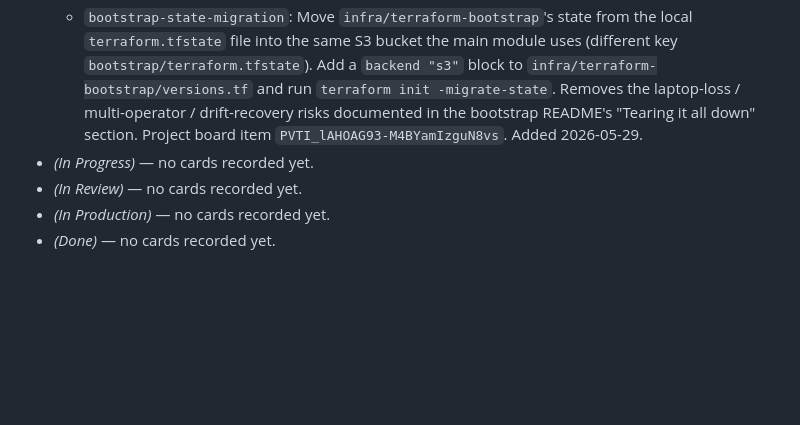
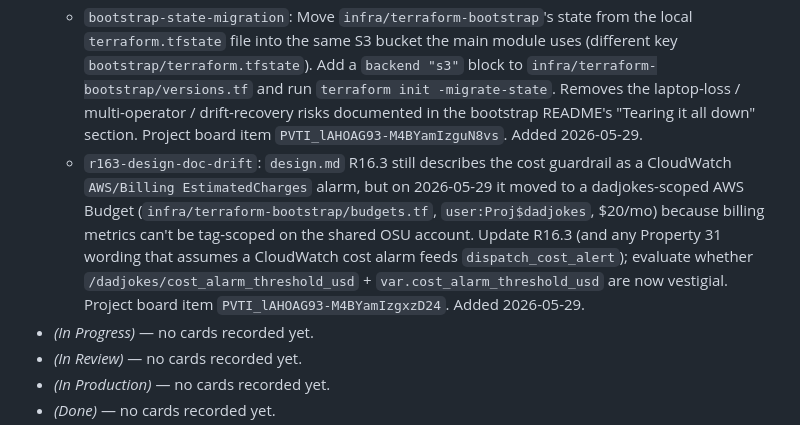
Before and after one commit to mrobbeloth/dad_joke_generator, a Markdown page: docs/PLAN.md, the part around the change. Rendered like a GitHub page; blank space fills up the shorter version.

Commit message:
Queue R16.3 design-doc-drift card in PLAN.md backlog snapshot
Project board item PVTI_lAHOAG93-M4BYamIzgxzD24 (Backlog): design.md R16.3 still describes the removed CloudWatch billing alarm; update it to reflect the AWS Budget cost guardrail and flag the possibly-vestigial cost_alarm_threshold_usd SSM param / variable. Mirrored per R13.5.

```diff
--- a/docs/PLAN.md
+++ b/docs/PLAN.md
@@ -181,6 +181,7 @@ Card list (initial — replace as cards are created):
 - _(Backlog)_
   - `obs-handler-exception-trace`: Observability gap — handler outer `except` logs `decision="error"` but not the underlying exception type/message/traceback. Add `logger.exception()` (or capture `str(exc)` + `type(exc).__name__`) inside `src/joke_api/handler.py`'s outer `except Exception` block before the sanitized 503 is returned. Project board item `PVTI_lAHOAG93-M4BYamIzguHw_8`. Validates R7.6 / R16.1. Added 2026-05-28 after the Joanna→Matthew voice swap session surfaced a silent failure mode.
   - `bootstrap-state-migration`: Move `infra/terraform-bootstrap`'s state from the local `terraform.tfstate` file into the same S3 bucket the main module uses (different key `bootstrap/terraform.tfstate`). Add a `backend "s3"` block to `infra/terraform-bootstrap/versions.tf` and run `terraform init -migrate-state`. Removes the laptop-loss / multi-operator / drift-recovery risks documented in the bootstrap README's "Tearing it all down" section. Project board item `PVTI_lAHOAG93-M4BYamIzguN8vs`. Added 2026-05-29.
+  - `r163-design-doc-drift`: `design.md` R16.3 still describes the cost guardrail as a CloudWatch `AWS/Billing EstimatedCharges` alarm, but on 2026-05-29 it moved to a dadjokes-scoped AWS Budget (`infra/terraform-bootstrap/budgets.tf`, `user:Proj$dadjokes`, $20/mo) because billing metrics can't be tag-scoped on the shared OSU account. Update R16.3 (and any Property 31 wording that assumes a CloudWatch cost alarm feeds `dispatch_cost_alert`); evaluate whether `/dadjokes/cost_alarm_threshold_usd` + `var.cost_alarm_threshold_usd` are now vestigial. Project board item `PVTI_lAHOAG93-M4BYamIzgxzD24`. Added 2026-05-29.
 - _(In Progress)_ — no cards recorded yet.
 - _(In Review)_ — no cards recorded yet.
 - _(In Production)_ — no cards recorded yet.
```
